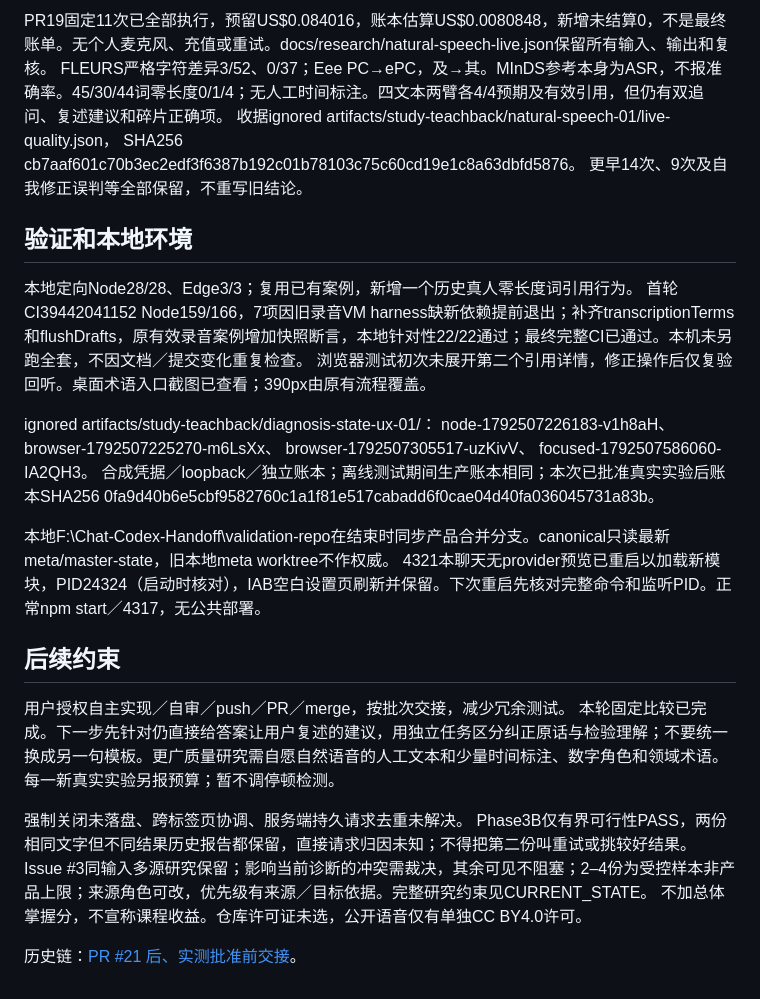
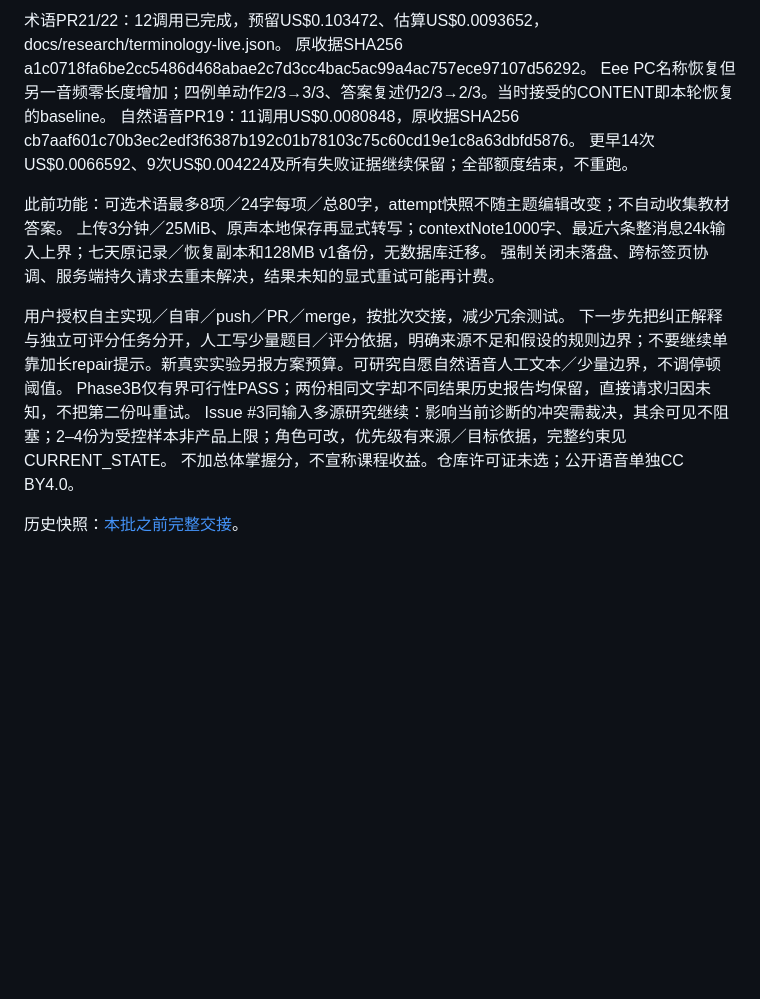
Before and after one commit to BenCCCCCCCCC/Chat-Codex-Handoff, a Markdown page: docs/master/HANDOFF.md, the part around one of its changes. Rendered like a GitHub page; blank space fills up the shorter version.

```diff
--- a/docs/master/HANDOFF.md
+++ b/docs/master/HANDOFF.md
@@ -49,35 +54,18 @@ SHA256 a1c0718fa6be2cc5486d468abae2c7d3cc4bac5ac99a4ac757ece97107d56292。
 
-PR19固定11次已全部执行，预留US$0.084016，账本估算US$0.0080848，新增未结算0，不是最终账单。无个人麦克风、充值或重试。docs/research/natural-speech-live.json保留所有输入、输出和复核。
-FLEURS严格字符差异3/52、0/37；Eee PC→ePC，及→其。MInDS参考本身为ASR，不报准确率。45/30/44词零长度0/1/4；无人工时间标注。四文本两臂各4/4预期及有效引用，但仍有双追问、复述建议和碎片正确项。
-收据ignored artifacts/study-teachback/natural-speech-01/live-quality.json，
-SHA256 cb7aaf601c70b3ec2edf3f6387b192c01b78103c75c60cd19e1c8a63dbfd5876。
-更早14次、9次及自我修正误判等全部保留，不重写旧结论。
+术语PR21/22：12调用已完成，预留US$0.103472、估算US$0.0093652，docs/research/terminology-live.json。
+原收据SHA256 a1c0718fa6be2cc5486d468abae2c7d3cc4bac5ac99a4ac757ece97107d56292。
+Eee PC名称恢复但另一音频零长度增加；四例单动作2/3→3/3、答案复述仍2/3→2/3。当时接受的CONTENT即本轮恢复的baseline。
+自然语音PR19：11调用US$0.0080848，原收据SHA256 cb7aaf601c70b3ec2edf3f6387b192c01b78103c75c60cd19e1c8a63dbfd5876。
+更早14次US$0.0066592、9次US$0.004224及所有失败证据继续保留；全部额度结束，不重跑。
 
-## 验证和本地环境
-
-本地定向Node28/28、Edge3/3；复用已有案例，新增一个历史真人零长度词引用行为。
-首轮CI39442041152 Node159/166，7项因旧录音VM harness缺新依赖提前退出；补齐transcriptionTerms和flushDrafts，原有效录音案例增加快照断言，本地针对性22/22通过；最终完整CI已通过。本机未另跑全套，不因文档／提交变化重复检查。
-浏览器测试初次未展开第二个引用详情，修正操作后仅复验回听。桌面术语入口截图已查看；390px由原有流程覆盖。
-
-ignored artifacts/study-teachback/diagnosis-state-ux-01/：
-node-1792507226183-v1h8aH、
-browser-1792507225270-m6LsXx、
-browser-1792507305517-uzKivV、
-focused-1792507586060-IA2QH3。
-合成凭据／loopback／独立账本；离线测试期间生产账本相同；本次已批准真实实验后账本SHA256
-0fa9d40b6e5cbf9582760c1a1f81e517cabadd6f0cae04d40fa036045731a83b。
-
-本地F:\Chat-Codex-Handoff\validation-repo在结束时同步产品合并分支。canonical只读最新meta/master-state，旧本地meta worktree不作权威。
-4321本聊天无provider预览已重启以加载新模块，PID24324（启动时核对），IAB空白设置页刷新并保留。下次重启先核对完整命令和监听PID。正常npm start／4317，无公共部署。
-
-## 后续约束
+此前功能：可选术语最多8项／24字每项／总80字，attempt快照不随主题编辑改变；不自动收集教材答案。
+上传3分钟／25MiB、原声本地保存再显式转写；contextNote1000字、最近六条整消息24k输入上界；七天原记录／恢复副本和128MB v1备份，无数据库迁移。
+强制关闭未落盘、跨标签页协调、服务端持久请求去重未解决，结果未知的显式重试可能再计费。
 
 用户授权自主实现／自审／push／PR／merge，按批次交接，减少冗余测试。
-本轮固定比较已完成。下一步先针对仍直接给答案让用户复述的建议，用独立任务区分纠正原话与检验理解；不要统一换成另一句模板。更广质量研究需自愿自然语音的人工文本和少量时间标注、数字角色和领域术语。每一新真实实验另报预算；暂不调停顿检测。
+下一步先把纠正解释与独立可评分任务分开，人工写少量题目／评分依据，明确来源不足和假设的规则边界；不要继续单靠加长repair提示。新真实实验另报方案预算。可研究自愿自然语音人工文本／少量边界，不调停顿阈值。
+Phase3B仅有界可行性PASS；两份相同文字却不同结果历史报告均保留，直接请求归因未知，不把第二份叫重试。
+Issue #3同输入多源研究继续：影响当前诊断的冲突需裁决，其余可见不阻塞；2–4份为受控样本非产品上限；角色可改，优先级有来源／目标依据，完整约束见CURRENT_STATE。
+不加总体掌握分，不宣称课程收益。仓库许可证未选；公开语音单独CC BY4.0。
 
-强制关闭未落盘、跨标签页协调、服务端持久请求去重未解决。
-Phase3B仅有界可行性PASS，两份相同文字但不同结果历史报告都保留，直接请求归因未知；不得把第二份叫重试或挑较好结果。
-Issue #3同输入多源研究保留；影响当前诊断的冲突需裁决，其余可见不阻塞；2–4份为受控样本非产品上限；来源角色可改，优先级有来源／目标依据。完整研究约束见CURRENT_STATE。
-不加总体掌握分，不宣称课程收益。仓库许可证未选，公开语音仅有单独CC BY4.0许可。
-
-历史链：[PR #21 后、实测批准前交接](https://github.com/BenCCCCCCCCC/Chat-Codex-Handoff/blob/5678be6c8385b6ee657c698e0fca26d6dac7cc2e/docs/master/HANDOFF.md)。
+历史快照：[本批之前完整交接](https://github.com/BenCCCCCCCCC/Chat-Codex-Handoff/blob/c2c5b1d3d5c9662c714723c183bb23eb5ff76df9/docs/master/HANDOFF.md)。
```
Also changed, not shown: other parts of docs/master/HANDOFF.md (+36 -31 lines).
